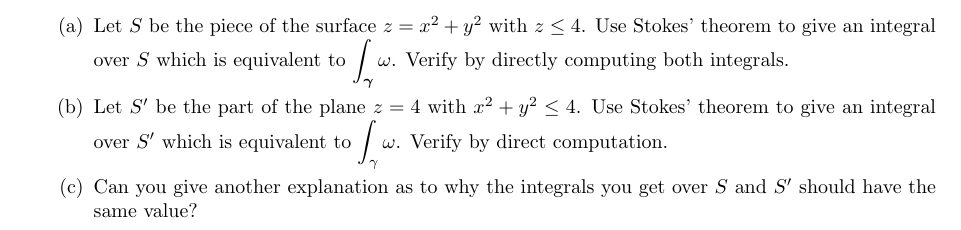
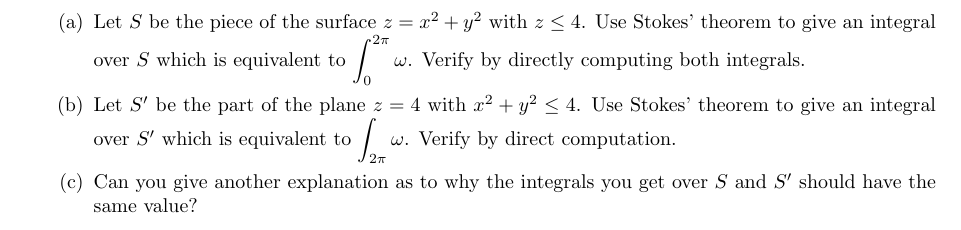
Before and after one commit to poonkeegan/school, a LaTeX document (matb42/a10.tex): part of page 10 of 13, cut so that both start at the same text. Compiled offline with pdfLaTeX.

Commit message:
Tue Mar 27 17:28:41 EDT 2018

```diff
--- a/matb42/a10.tex
+++ b/matb42/a10.tex
@@ -227,8 +227,8 @@ Apr 3rd 2018}
     \newpage
     \item Let $\omega = yz\, dx - xz \, dy + xy \, dz$ and let $\boldsymbol \gamma(t) = (2\cos t, 2\sin t, 4),\, 0 \leq t \leq 2\pi$.
     \begin{enumerate}
-        \item Let $S$ be the piece of the surface $z = x^2 + y^2$ with $z \leq 4$. Use Stokes' theorem to give an integral over $S$ which is equivalent to $\displaystyle \int_{\boldsymbol \gamma} \omega$. Verify by directly computing both integrals.
-        \item Let $S'$ be the part of the plane $z=4$ with $x^2 + y^2 \leq 4$. Use Stokes' theorem to give an integral over $S'$ which is equivalent to $\displaystyle \int_{\gamma} \omega$. Verify by direct computation.
+        \item Let $S$ be the piece of the surface $z = x^2 + y^2$ with $z \leq 4$. Use Stokes' theorem to give an integral over $S$ which is equivalent to $\displaystyle \int_0^{2\pi} \omega$. Verify by directly computing both integrals.
+        \item Let $S'$ be the part of the plane $z=4$ with $x^2 + y^2 \leq 4$. Use Stokes' theorem to give an integral over $S'$ which is equivalent to $\displaystyle \int_{2\pi} \omega$. Verify by direct computation.
 
         \item Can you give another explanation as to why the integrals you get over $S$ and $S'$ should have the same value?
 
```
Also changed, not shown: matb42/a10.pdf.
